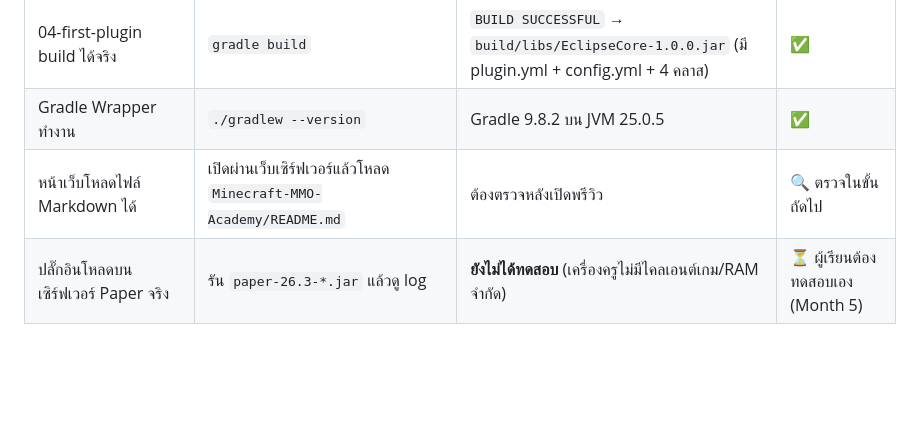
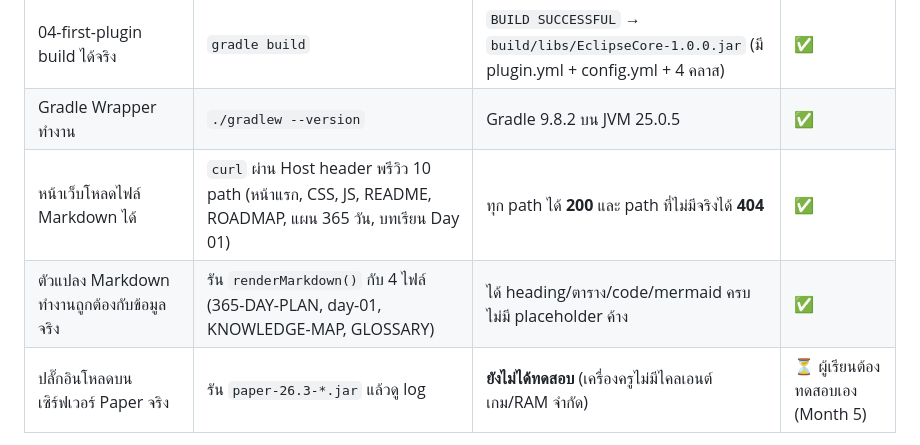
Before and after one commit to Mengkubbbb/Mengkubbbb.github.io, a Markdown page: Minecraft-MMO-Academy/PROJECT-STATUS.md, the part around the change. GitHub-like rendering; blank space fills up the shorter version.

Commit message:
docs: บันทึกผลการทดสอบจริงของครูและประวัติการแก้บั๊กลง PROGRESS/PROJECT-STATUS
- เพิ่มตารางหลักฐานการทดสอบ (bash, Java Lab, gradle build, Gradle Wrapper, หน้าเว็บ 200/404)
- ระบุชัดว่าการโหลดปลั๊กอินบนเซิร์ฟเวอร์ Paper จริงยังไม่ได้ทดสอบ
- บันทึกประวัติแก้บั๊กที่พบจากการทดสอบจริง (Commands.literal, --rounds, exit code, set -u)

🤖 Generated with Codebuff
Co-Authored-By: Codebuff <noreply@codebuff.com>

```diff
--- a/Minecraft-MMO-Academy/PROJECT-STATUS.md
+++ b/Minecraft-MMO-Academy/PROJECT-STATUS.md
@@ -100,7 +100,8 @@
 | 03-java-lab คอมไพล์และรันได้ | `javac -d out $(find src -name '*.java')` + `java -cp out ... Main` | คอมไพล์ผ่าน; เมนู 1–5 ทำงานครบ | ✅ |
 | 04-first-plugin build ได้จริง | `gradle build` | `BUILD SUCCESSFUL` → `build/libs/EclipseCore-1.0.0.jar` (มี plugin.yml + config.yml + 4 คลาส) | ✅ |
 | Gradle Wrapper ทำงาน | `./gradlew --version` | Gradle 9.8.2 บน JVM 25.0.5 | ✅ |
-| หน้าเว็บโหลดไฟล์ Markdown ได้ | เปิดผ่านเว็บเซิร์ฟเวอร์แล้วโหลด `Minecraft-MMO-Academy/README.md` | ต้องตรวจหลังเปิดพรีวิว | 🔍 ตรวจในขั้นถัดไป |
+| หน้าเว็บโหลดไฟล์ Markdown ได้ | `curl` ผ่าน Host header พรีวิว 10 path (หน้าแรก, CSS, JS, README, ROADMAP, แผน 365 วัน, บทเรียน Day 01) | ทุก path ได้ **200** และ path ที่ไม่มีจริงได้ **404** | ✅ |
+| ตัวแปลง Markdown ทำงานถูกต้องกับข้อมูลจริง | รัน `renderMarkdown()` กับ 4 ไฟล์ (365-DAY-PLAN, day-01, KNOWLEDGE-MAP, GLOSSARY) | ได้ heading/ตาราง/code/mermaid ครบ ไม่มี placeholder ค้าง | ✅ |
 | ปลั๊กอินโหลดบนเซิร์ฟเวอร์ Paper จริง | รัน `paper-26.3-*.jar` แล้วดู log | **ยังไม่ได้ทดสอบ** (เครื่องครูไม่มีไคลเอนต์เกม/RAM จำกัด) | ⏳ ผู้เรียนต้องทดสอบเอง (Month 5) |
 
 > 📌 หลักการที่ใช้: **เขียนเฉพาะสิ่งที่ทดสอบได้ และระบุสิ่งที่ยังไม่ได้ทดสอบให้ชัดเจน**
```
